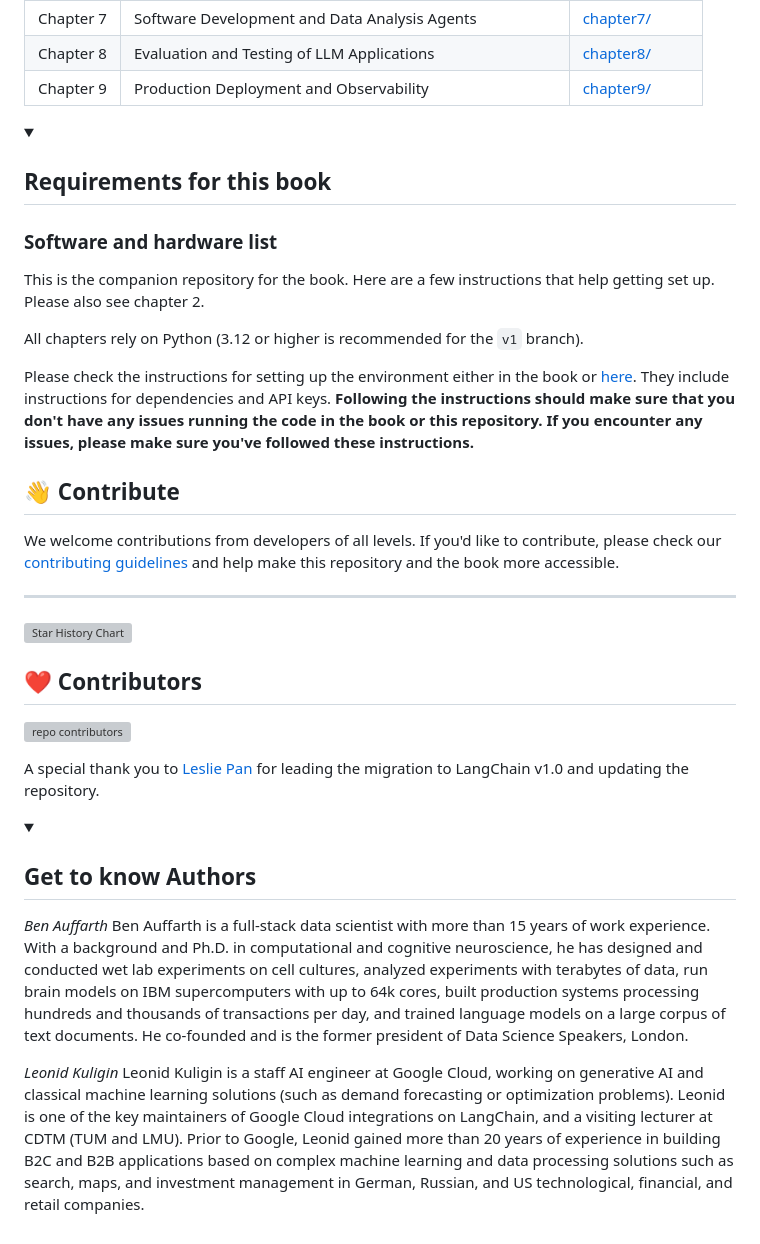
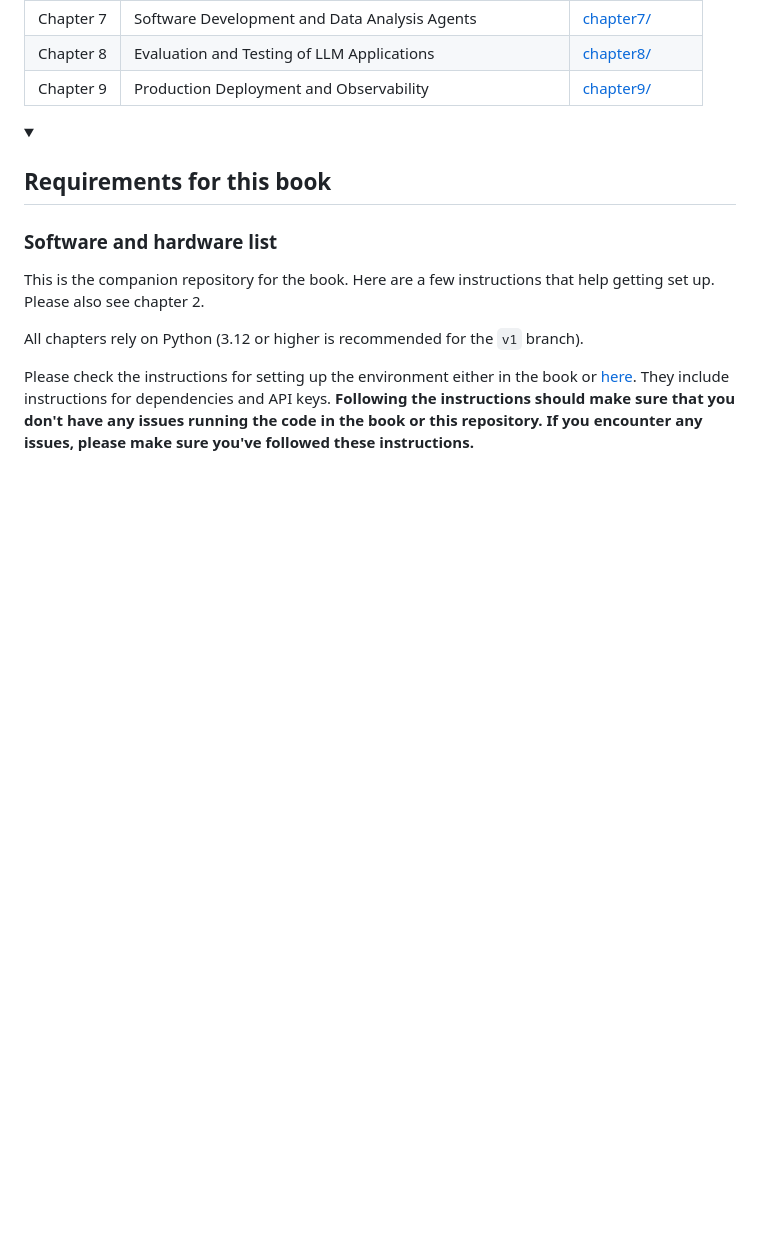
Before and after one commit to mdzaheerjk/Generative-AI-with-LangChain, a Markdown page: README.md, the part around the change. GitHub-like rendering; folded sections open; blank space fills up the shorter version; grey boxes are pictures that could not be loaded.

```diff
--- a/README.md
+++ b/README.md
@@ -116,26 +116,6 @@ All chapters rely on Python (3.12 or higher is recommended for the `v1` branch).
 Please check the instructions for setting up the environment either in the book or [here](./SETUP.md). They include instructions for dependencies and API keys. **Following the instructions should make sure that you don't have any issues running the code in the book or this repository. If you encounter any issues, please make sure you've followed these instructions.**
 
 
-## 👋 Contribute
-
-We welcome contributions from developers of all levels. If you'd like to contribute, please check our [contributing guidelines](./CONTRIBUTING.md) and help make this repository and the book more accessible.
-
----
-[![Star History Chart](https://api.star-history.com/svg?repos=benman1/generative_ai_with_langchain&type=Timeline)](https://star-history.com/#benman1/generative_ai_with_langchain&Date)
-
-
-## ❤️ Contributors
-
-[![repo contributors](https://contrib.rocks/image?repo=benman1/generative_ai_with_langchain)](https://github.com/benman1/generative_ai_with_langchain/graphs/contributors)
-
-A special thank you to [Leslie Pan](https://github.com/leslie-zi-pan) for leading the migration to LangChain v1.0 and updating the repository.
-
-<details>
-  <summary><h2>Get to know Authors</h2></summary>
-
-_Ben Auffarth_ Ben Auffarth is a full-stack data scientist with more than 15 years of work experience. With a background and Ph.D. in computational and cognitive neuroscience, he has designed and conducted wet lab experiments on cell cultures, analyzed experiments with terabytes of data, run brain models on IBM supercomputers with up to 64k cores, built production systems processing hundreds and thousands of transactions per day, and trained language models on a large corpus of text documents. He co-founded and is the former president of Data Science Speakers, London.
-
-_Leonid Kuligin_ Leonid Kuligin is a staff AI engineer at Google Cloud, working on generative AI and classical machine learning solutions (such as demand forecasting or optimization problems). Leonid is one of the key maintainers of Google Cloud integrations on LangChain, and a visiting lecturer at CDTM (TUM and LMU). Prior to Google, Leonid gained more than 20 years of experience in building B2C and B2B applications based on complex machine learning and data processing solutions such as search, maps, and investment management in German, Russian, and US technological, financial, and retail companies.
 
 
 
```
